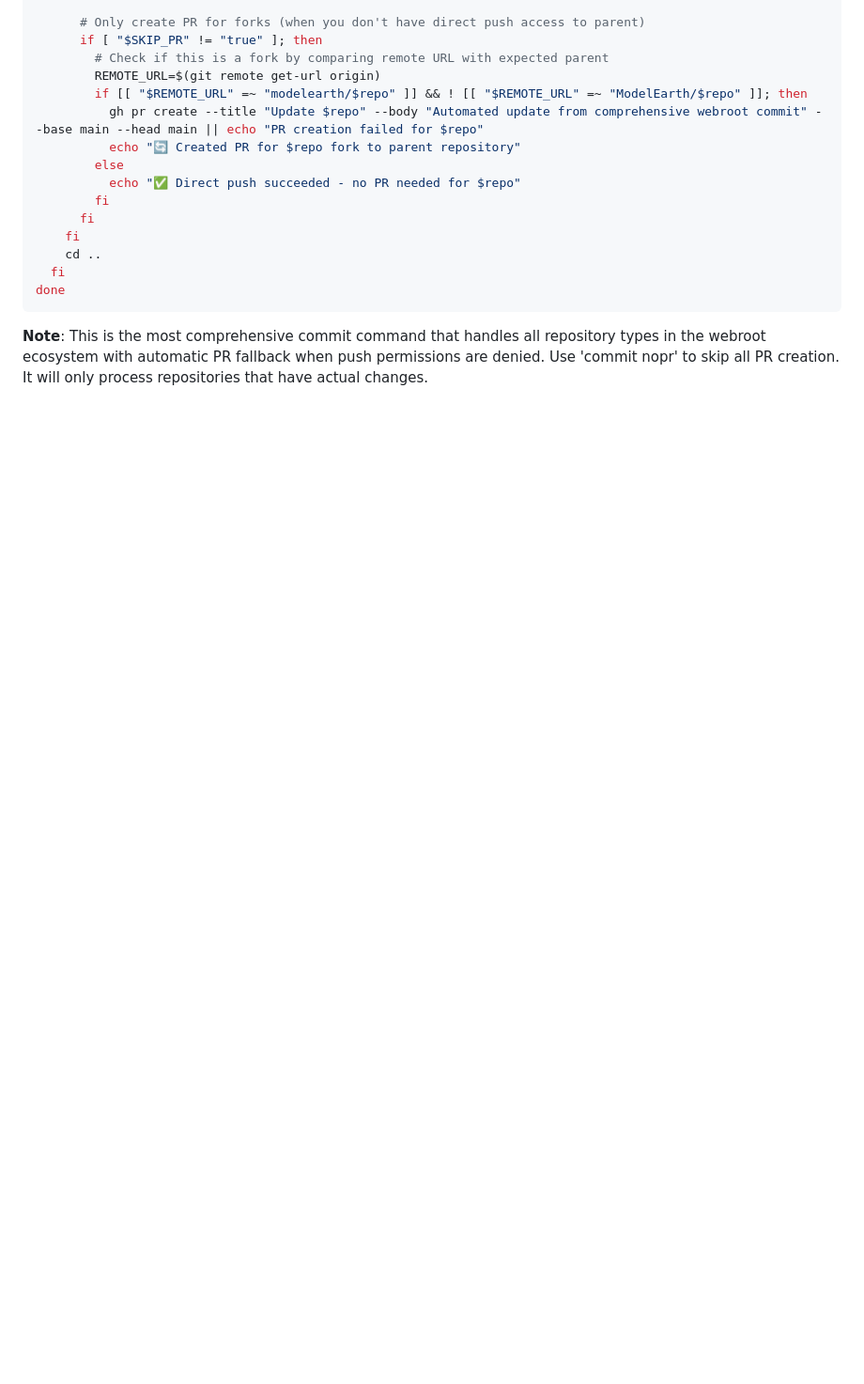
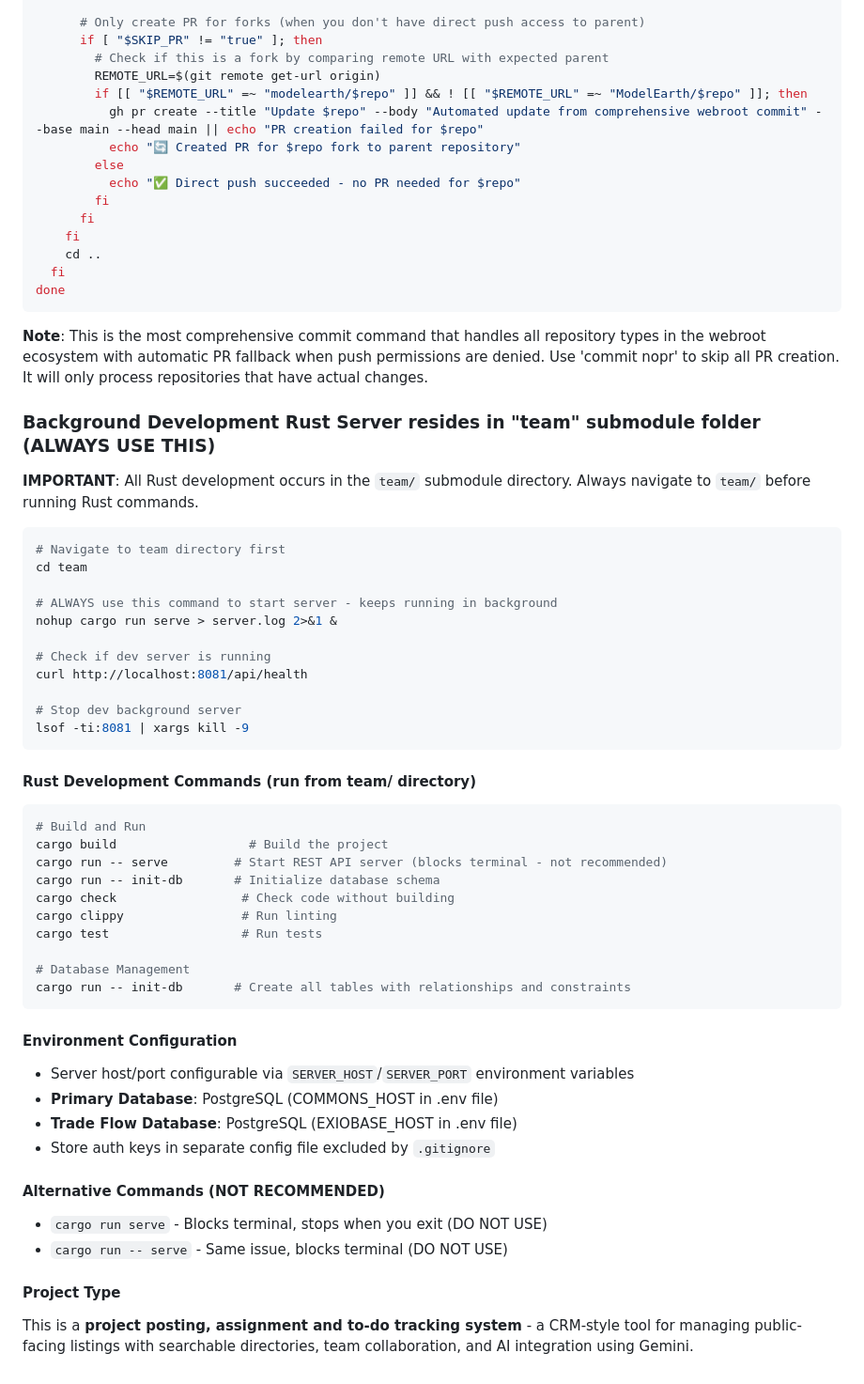
Before and after one commit to saggy1998/webroot, a Markdown page: CLAUDE.md, the part around the change. Shown: that part at 94% size. Rendered like a GitHub page; blank space fills up the shorter version.

Commit message:
Add rust start cmds

````diff
--- a/CLAUDE.md
+++ b/CLAUDE.md
@@ -623,3 +623,49 @@ done
 ```
 
 **Note**: This is the most comprehensive commit command that handles all repository types in the webroot ecosystem with automatic PR fallback when push permissions are denied. Use 'commit nopr' to skip all PR creation. It will only process repositories that have actual changes.
+
+
+### Background Development Rust Server resides in "team" submodule folder (ALWAYS USE THIS)
+
+**IMPORTANT**: All Rust development occurs in the `team/` submodule directory. Always navigate to `team/` before running Rust commands.
+
+```bash
+# Navigate to team directory first
+cd team
+
+# ALWAYS use this command to start server - keeps running in background
+nohup cargo run serve > server.log 2>&1 &
+
+# Check if dev server is running
+curl http://localhost:8081/api/health
+
+# Stop dev background server
+lsof -ti:8081 | xargs kill -9
+```
+
+#### Rust Development Commands (run from team/ directory)
+```bash
+# Build and Run
+cargo build                  # Build the project
+cargo run -- serve         # Start REST API server (blocks terminal - not recommended)
+cargo run -- init-db       # Initialize database schema
+cargo check                 # Check code without building
+cargo clippy                # Run linting
+cargo test                  # Run tests
+
+# Database Management
+cargo run -- init-db       # Create all tables with relationships and constraints
+```
+
+#### Environment Configuration
+- Server host/port configurable via `SERVER_HOST`/`SERVER_PORT` environment variables
+- **Primary Database**: PostgreSQL (COMMONS_HOST in .env file)
+- **Trade Flow Database**: PostgreSQL (EXIOBASE_HOST in .env file)
+- Store auth keys in separate config file excluded by `.gitignore`
+
+#### Alternative Commands (NOT RECOMMENDED)
+- `cargo run serve` - Blocks terminal, stops when you exit (DO NOT USE)
+- `cargo run -- serve` - Same issue, blocks terminal (DO NOT USE)
+
+#### Project Type
+This is a **project posting, assignment and to-do tracking system** - a CRM-style tool for managing public-facing listings with searchable directories, team collaboration, and AI integration using Gemini.
````
